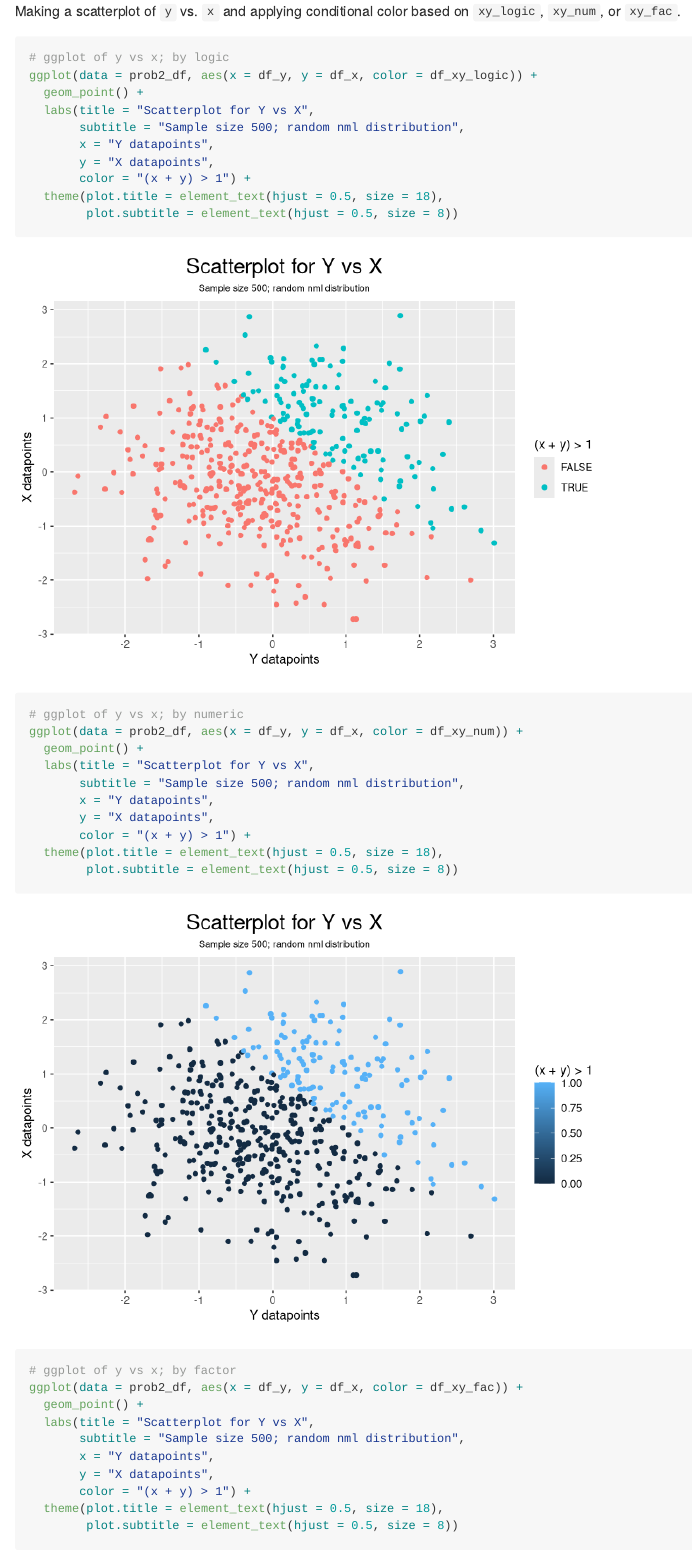
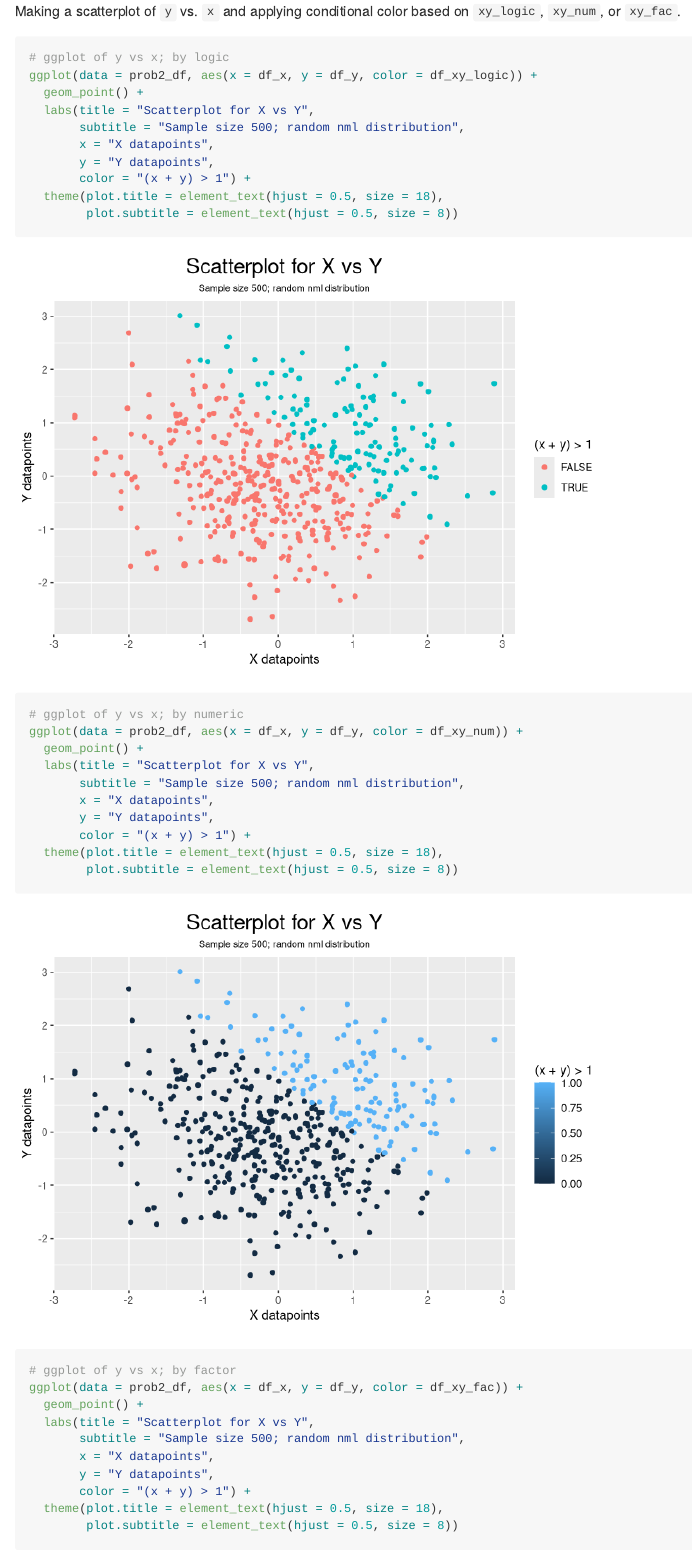
Before and after one commit to Mediculus/P8105_HW1_ksw2137, an R Markdown document (P8105_HW1_ksw2137.Rmd): the page in a window 1100 px wide, from 3680 px down. Rendered offline with R 4.5, knitr and Pandoc, with nearby package versions; long lines of code are wrapped.

Commit message:
Switched from "Y vs. X" to "X vs. Y"

````diff
--- a/P8105_HW1_ksw2137.Rmd
+++ b/P8105_HW1_ksw2137.Rmd
@@ -121,36 +121,36 @@ Making a scatterplot of `y` vs. `x` and applying conditional color based on `xy_
 ```{r Problem_2b}
 
 # ggplot of y vs x; by logic
-ggplot(data = prob2_df, aes(x = df_y, y = df_x, color = df_xy_logic)) +
+ggplot(data = prob2_df, aes(x = df_x, y = df_y, color = df_xy_logic)) +
   geom_point() +
-  labs(title = "Scatterplot for Y vs X",
+  labs(title = "Scatterplot for X vs Y",
        subtitle = "Sample size 500; random nml distribution",
-       x = "Y datapoints",
-       y = "X datapoints",
+       x = "X datapoints",
+       y = "Y datapoints",
        color = "(x + y) > 1") +
   theme(plot.title = element_text(hjust = 0.5, size = 18),
         plot.subtitle = element_text(hjust = 0.5, size = 8))
 
 
 # ggplot of y vs x; by numeric
-ggplot(data = prob2_df, aes(x = df_y, y = df_x, color = df_xy_num)) +
+ggplot(data = prob2_df, aes(x = df_x, y = df_y, color = df_xy_num)) +
   geom_point() +
-  labs(title = "Scatterplot for Y vs X",
+  labs(title = "Scatterplot for X vs Y",
        subtitle = "Sample size 500; random nml distribution",
-       x = "Y datapoints",
-       y = "X datapoints",
+       x = "X datapoints",
+       y = "Y datapoints",
        color = "(x + y) > 1") +
   theme(plot.title = element_text(hjust = 0.5, size = 18),
         plot.subtitle = element_text(hjust = 0.5, size = 8))
 
 
 # ggplot of y vs x; by factor
-ggplot(data = prob2_df, aes(x = df_y, y = df_x, color = df_xy_fac)) +
+ggplot(data = prob2_df, aes(x = df_x, y = df_y, color = df_xy_fac)) +
   geom_point() +
-  labs(title = "Scatterplot for Y vs X",
+  labs(title = "Scatterplot for X vs Y",
        subtitle = "Sample size 500; random nml distribution",
-       x = "Y datapoints",
-       y = "X datapoints",
+       x = "X datapoints",
+       y = "Y datapoints",
        color = "(x + y) > 1") +
   theme(plot.title = element_text(hjust = 0.5, size = 18),
         plot.subtitle = element_text(hjust = 0.5, size = 8))
````
Also changed, not shown: P8105_HW1_ksw2137.md, P8105_HW1_ksw2137_files/figure-gfm/Problem_2b-1.png, P8105_HW1_ksw2137_files/figure-gfm/Problem_2b-2.png, P8105_HW1_ksw2137_files/figure-gfm/Problem_2b-3.png.
